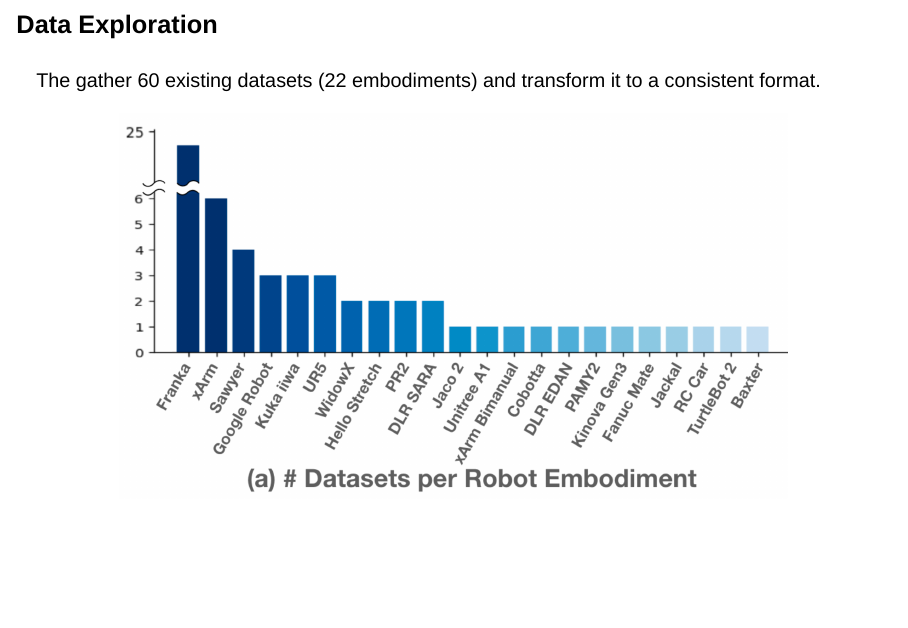
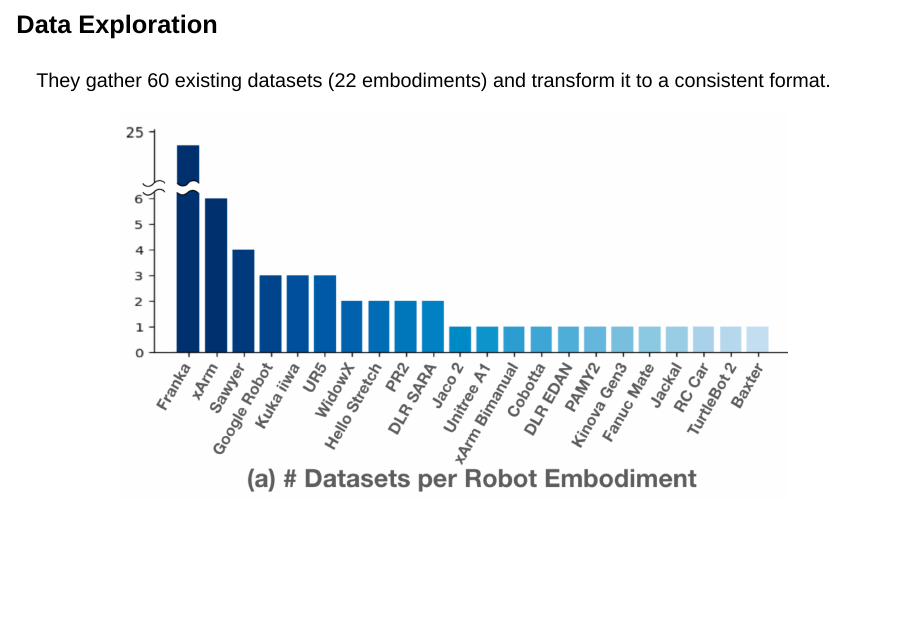
Before and after one commit to arjun-krishna/arjun-krishna.github.io, a Quarto document (private/open-x-rtx/index.qmd): page 4 of 22. Rendered offline with R 4.5, knitr and Pandoc in place of Quarto, with nearby package versions; drawn as Slidy slides in place of the format the file asks for.

Commit message:
fix: typo slide in open-x rtx

```diff
--- a/private/open-x-rtx/index.qmd
+++ b/private/open-x-rtx/index.qmd
@@ -39,7 +39,7 @@ High-capacity model (RT-X) trained on this dataset* exhibits positive transfer.
 ## <span style="font-size:80%">Data Exploration</span> {.smaller}
 
 ::: {.fragment .fade-in-then-out .absolute}
-The gather 60 existing datasets (22 embodiments) and transform it to a consistent format.
+They gather 60 existing datasets (22 embodiments) and transform it to a consistent format.
 
 ![](assets/df2a.png){width=80% style="display: block; margin: auto;"}
 :::
```
Also changed, not shown: docs/robots.txt, 3 other files.
